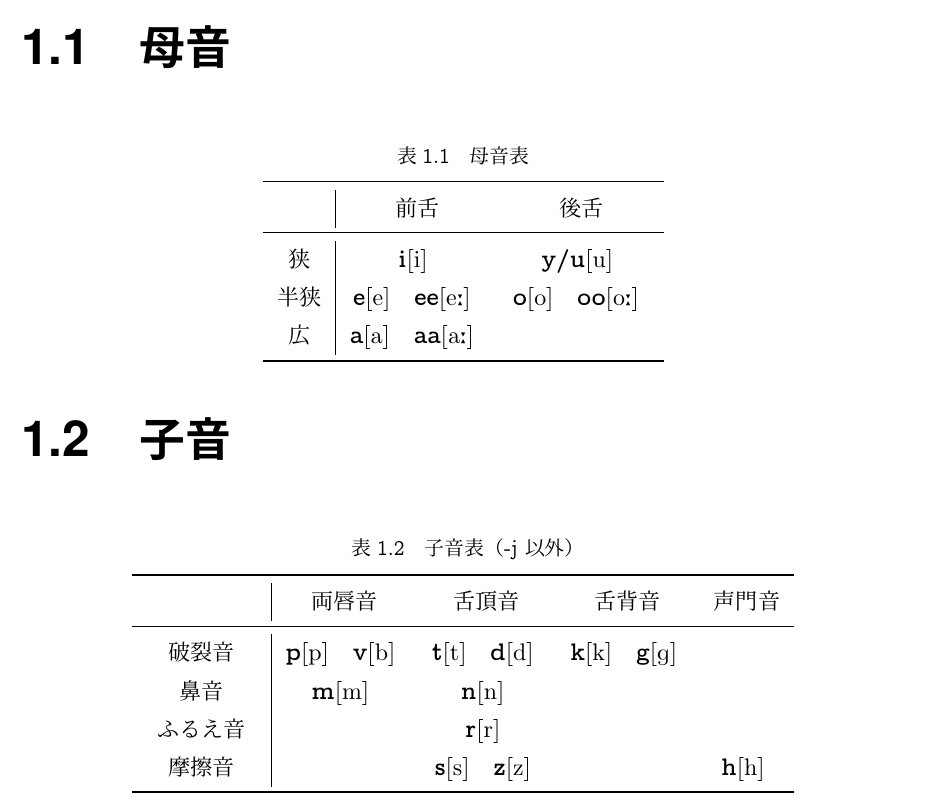
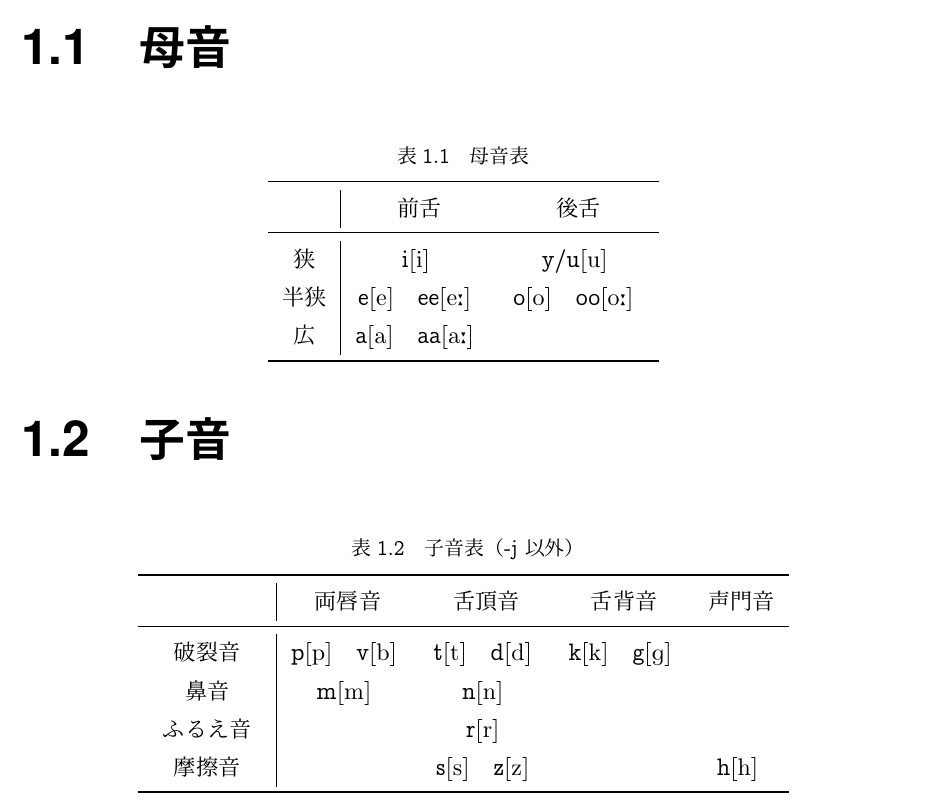
Before and after one commit to fedyya/r3, a LaTeX document (r3.tex): part of page 7 of 34, cut so that both start at the same text. The pictures show the PDF file r3.pdf that the author committed with the source.

Commit message:
design: ipa formatting
Signed-off-by: akaregi <akg.tachibana@gmail.com>

```diff
--- a/r3.tex
+++ b/r3.tex
@@ -105,7 +105,7 @@
 %% macros
 %%
 \newcommand*{\ipa}[2]{
-    {\textbf{#1}}{\textipa{[#2]}}
+    {#1}{\textipa{[#2]}}
 }
 
 \newcommand*{\lyric}[2]{
```
Also changed, not shown: r3.pdf.
